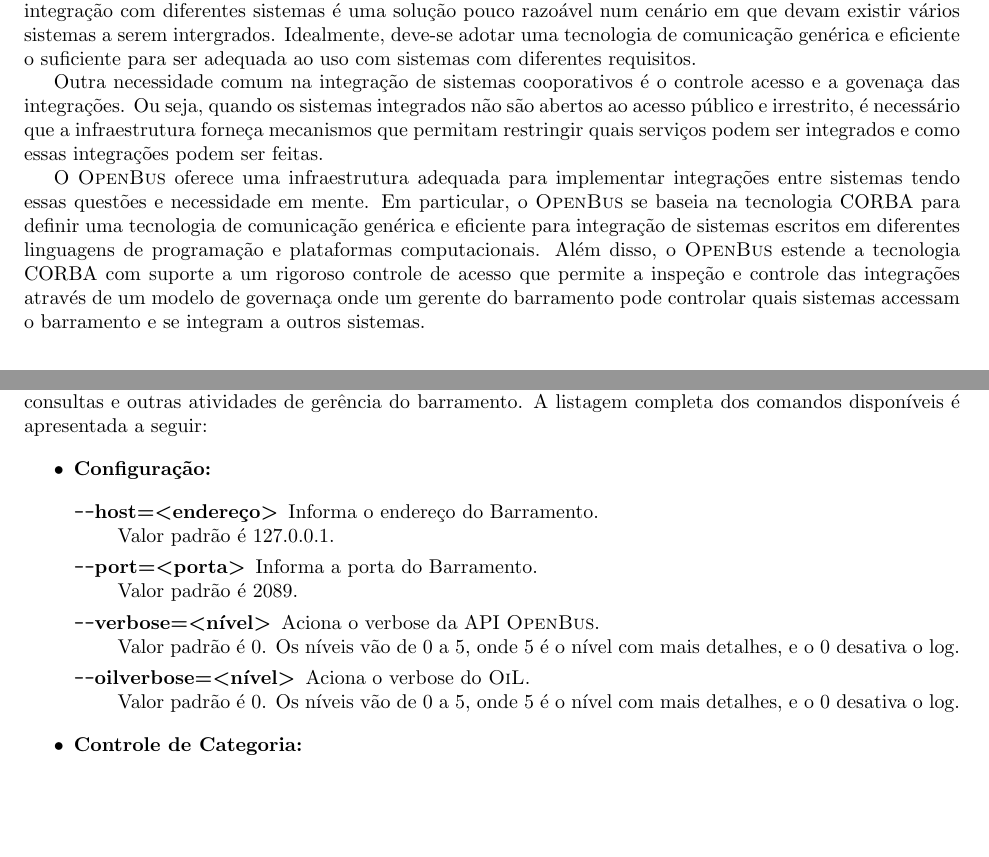
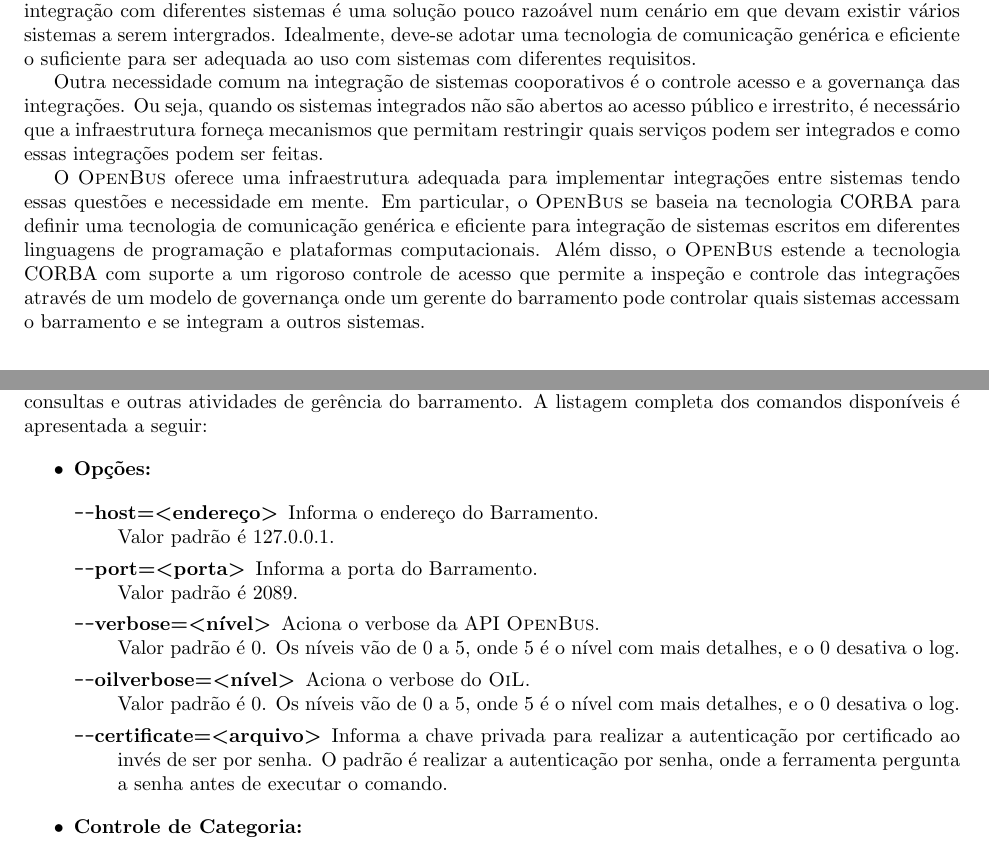
Before and after one commit to amadeubarbosa/openbus-core, a LaTeX document (doc/openbus/openbus.tex): two parts of pages 2 and 9 of 14, joined at a grey line, cut so that both start at the same text, the shorter picture padded with empty space. Compiled offline with pdfLaTeX; the source files are stored in an older character set and shown here as Unicode.

Commit message:
OPENBUS-2108 Release do Core 2.0.0
Merge para o branch das revisoes 135874 e 135878


git-svn-id: https://subversion.tecgraf.puc-rio.br/engdist/openbus/core/branches/02_00_00@135880 ae0415b3-e90b-0410-900d-d0be9363c56b

```diff
--- a/doc/openbus/openbus.tex
+++ b/doc/openbus/openbus.tex
@@ -137,12 +137,12 @@
 Fazer uma sistema implementar inúmeras interfaces de acesso para integração com diferentes sistemas é uma solução pouco razoável num cenário em que devam existir vários sistemas a serem intergrados.
 Idealmente, deve-se adotar uma tecnologia de comunicação genérica e eficiente o suficiente para ser adequada ao uso com sistemas com diferentes requisitos.
 
-Outra necessidade comum na integração de sistemas cooporativos é o controle acesso e a govenaça das integrações.
+Outra necessidade comum na integração de sistemas cooporativos é o controle acesso e a governança das integrações.
 Ou seja, quando os sistemas integrados não são abertos ao acesso público e irrestrito, é necessário que a infraestrutura forneça mecanismos que permitam restringir quais serviços podem ser integrados e como essas integrações podem ser feitas.
 
 O \openbus{} oferece uma infraestrutura adequada para implementar integrações entre sistemas tendo essas questões e necessidade em mente.
 Em particular, o \openbus{} se baseia na tecnologia CORBA para definir uma tecnologia de comunicação genérica e eficiente para integração de sistemas escritos em diferentes linguagens de programação e plataformas computacionais.
-Além disso, o \openbus{} estende a tecnologia CORBA com suporte a um rigoroso controle de acesso que permite a inspeção e controle das integrações através de um modelo de governaça onde um gerente do barramento pode controlar quais sistemas accessam o barramento e se integram a outros sistemas.
+Além disso, o \openbus{} estende a tecnologia CORBA com suporte a um rigoroso controle de acesso que permite a inspeção e controle das integrações através de um modelo de governança onde um gerente do barramento pode controlar quais sistemas accessam o barramento e se integram a outros sistemas.
 
 \section{Arquitetura}\label{sec:architecture}
 
@@ -462,7 +462,7 @@
 A listagem completa dos comandos disponíveis é apresentada a seguir:
 
 \begin{itemize}
-  \item \textbf{Configuração:}
+  \item \textbf{Opções:}
 
 \begin{description}
   \item[\texttt{--}host=\textless endereço\textgreater] Informa o endereço do Barramento.\\
@@ -478,6 +478,9 @@
   \item[\texttt{--}oilverbose=\textless nível\textgreater] Aciona o verbose do \oil{}.\\
   Valor padrão é 0.
   Os níveis vão de 0 a 5, onde 5 é o nível com mais detalhes, e o 0 desativa o log.
+
+  \item[\texttt{--}certificate=\textless arquivo\textgreater] Informa a chave privada para realizar a autenticação por certificado ao invés de ser por senha.
+O padrão é realizar a autenticação por senha, onde a ferramenta pergunta a senha antes de executar o comando.
 
 \end{description}
 
```
